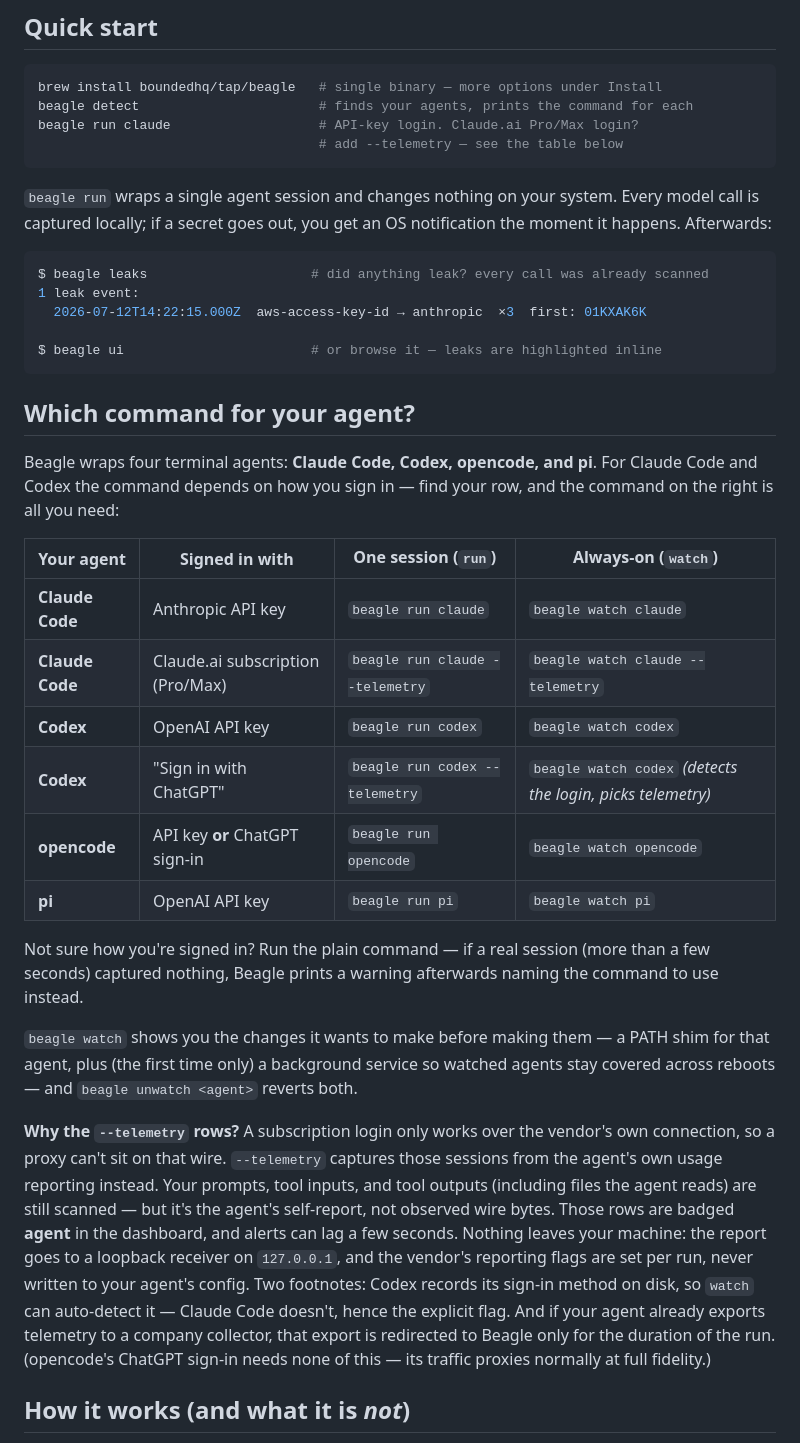
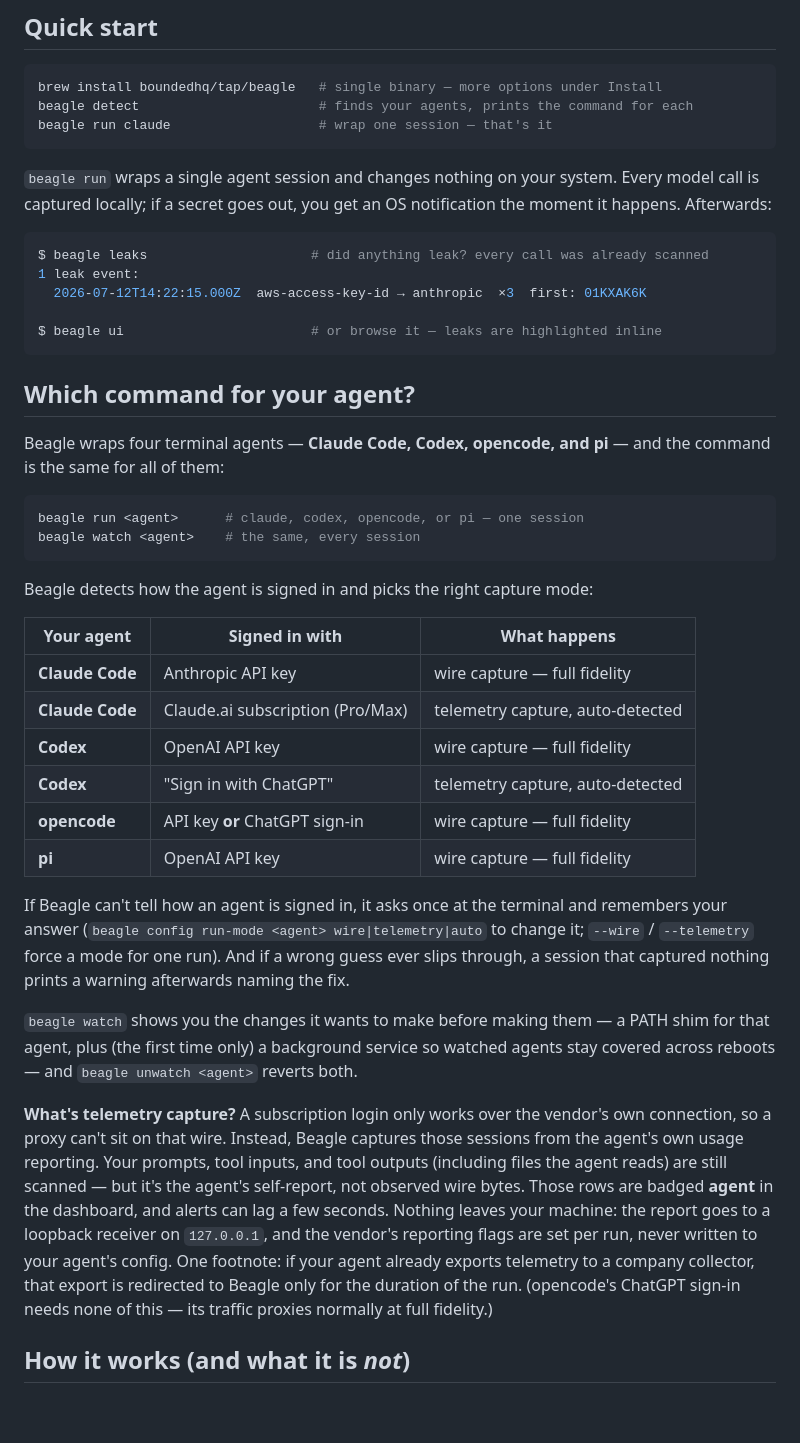
Before and after one commit to boundedhq/beagle, a Markdown page: README.md, the part around the change. GitHub-like rendering; blank space fills up the shorter version.

Commit message:
README: the command is now the same for every agent — login detection documented
The per-agent table simplifies to what-happens-per-login: run/watch commands
are identical for all four agents, subscription logins are auto-detected
(the codex-vs-claude asymmetry footnote is gone because the asymmetry is),
and the ask-once/remember behavior is documented with its config escape
hatch.

Co-Authored-By: Claude Fable 5 <noreply@anthropic.com>

````diff
--- a/README.md
+++ b/README.md
@@ -20,8 +20,7 @@ command, without changing your setup.
 ```sh
 brew install boundedhq/tap/beagle   # single binary — more options under Install
 beagle detect                       # finds your agents, prints the command for each
-beagle run claude                   # API-key login. Claude.ai Pro/Max login?
-                                    # add --telemetry — see the table below
+beagle run claude                   # wrap one session — that's it
 ```
 
 `beagle run` wraps a single agent session and changes nothing on your system.
@@ -38,42 +37,48 @@ $ beagle ui                        # or browse it — leaks are highlighted inli
 
 ## Which command for your agent?
 
-Beagle wraps four terminal agents: **Claude Code, Codex, opencode, and pi**.
-For Claude Code and Codex the command depends on how you sign in — find your
-row, and the command on the right is all you need:
+Beagle wraps four terminal agents — **Claude Code, Codex, opencode, and pi** —
+and the command is the same for all of them:
 
-| Your agent | Signed in with | One session (`run`) | Always-on (`watch`) |
-|---|---|---|---|
-| **Claude Code** | Anthropic API key | `beagle run claude` | `beagle watch claude` |
-| **Claude Code** | Claude.ai subscription (Pro/Max) | `beagle run claude --telemetry` | `beagle watch claude --telemetry` |
-| **Codex** | OpenAI API key | `beagle run codex` | `beagle watch codex` |
-| **Codex** | "Sign in with ChatGPT" | `beagle run codex --telemetry` | `beagle watch codex` *(detects the login, picks telemetry)* |
-| **opencode** | API key **or** ChatGPT sign-in | `beagle run opencode` | `beagle watch opencode` |
-| **pi** | OpenAI API key | `beagle run pi` | `beagle watch pi` |
+```sh
+beagle run <agent>      # claude, codex, opencode, or pi — one session
+beagle watch <agent>    # the same, every session
+```
 
-Not sure how you're signed in? Run the plain command — if a real session
-(more than a few seconds) captured nothing, Beagle prints a warning
-afterwards naming the command to use instead.
+Beagle detects how the agent is signed in and picks the right capture mode:
+
+| Your agent | Signed in with | What happens |
+|---|---|---|
+| **Claude Code** | Anthropic API key | wire capture — full fidelity |
+| **Claude Code** | Claude.ai subscription (Pro/Max) | telemetry capture, auto-detected |
+| **Codex** | OpenAI API key | wire capture — full fidelity |
+| **Codex** | "Sign in with ChatGPT" | telemetry capture, auto-detected |
+| **opencode** | API key **or** ChatGPT sign-in | wire capture — full fidelity |
+| **pi** | OpenAI API key | wire capture — full fidelity |
+
+If Beagle can't tell how an agent is signed in, it asks once at the terminal
+and remembers your answer (`beagle config run-mode <agent> wire|telemetry|auto`
+to change it; `--wire` / `--telemetry` force a mode for one run). And if a
+wrong guess ever slips through, a session that captured nothing prints a
+warning afterwards naming the fix.
 
 `beagle watch` shows you the changes it wants to make before making them — a
 PATH shim for that agent, plus (the first time only) a background service so
 watched agents stay covered across reboots — and `beagle unwatch <agent>`
 reverts both.
 
-**Why the `--telemetry` rows?** A subscription login only works over the
-vendor's own connection, so a proxy can't sit on that wire. `--telemetry`
-captures those sessions from the agent's own usage reporting instead. Your
-prompts, tool inputs, and tool outputs (including files the agent reads) are
-still scanned — but it's the agent's self-report, not observed wire bytes.
-Those rows are badged **agent** in the dashboard, and alerts can lag a few
-seconds. Nothing leaves your machine: the report goes to a loopback receiver
-on `127.0.0.1`, and the vendor's reporting flags are set per run, never
-written to your agent's config. Two footnotes: Codex records its sign-in
-method on disk, so `watch` can auto-detect it — Claude Code doesn't, hence
-the explicit flag. And if your agent already exports telemetry to a company
-collector, that export is redirected to Beagle only for the duration of the
-run. (opencode's ChatGPT sign-in needs none of this — its traffic proxies
-normally at full fidelity.)
+**What's telemetry capture?** A subscription login only works over the
+vendor's own connection, so a proxy can't sit on that wire. Instead, Beagle
+captures those sessions from the agent's own usage reporting. Your prompts,
+tool inputs, and tool outputs (including files the agent reads) are still
+scanned — but it's the agent's self-report, not observed wire bytes. Those
+rows are badged **agent** in the dashboard, and alerts can lag a few seconds.
+Nothing leaves your machine: the report goes to a loopback receiver on
+`127.0.0.1`, and the vendor's reporting flags are set per run, never written
+to your agent's config. One footnote: if your agent already exports telemetry
+to a company collector, that export is redirected to Beagle only for the
+duration of the run. (opencode's ChatGPT sign-in needs none of this — its
+traffic proxies normally at full fidelity.)
 
 ## How it works (and what it is *not*)
 
````
